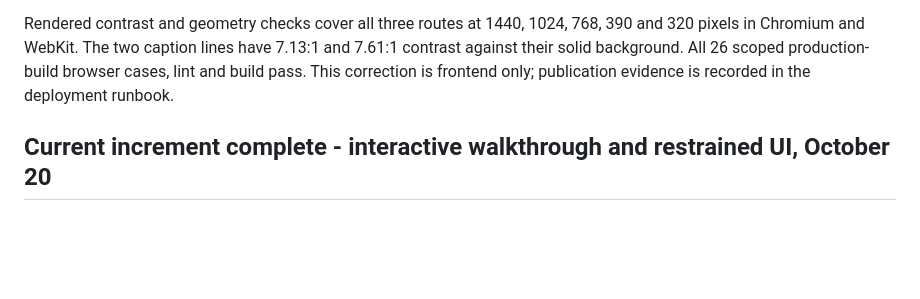
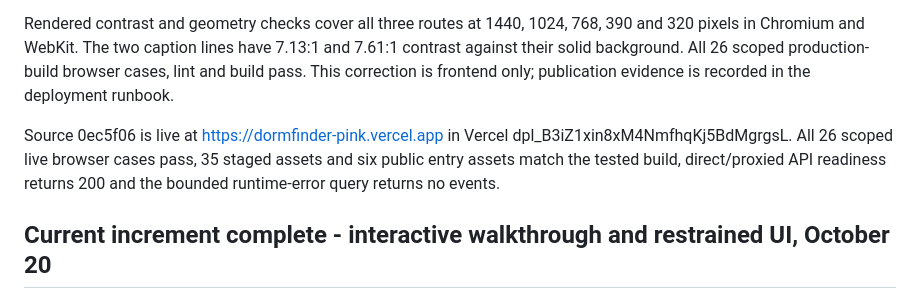
Before and after one commit to mrstorres-pixel/DormFinder, a Markdown page: docs/status.md, the part around the change. Drawn GitHub-style; blank space fills up the shorter version.

```diff
--- a/docs/status.md
+++ b/docs/status.md
@@ -5,6 +5,8 @@
 The navy auth introduction now gives the campus caption an explicit inherited light color, removing the darker child style that made its first line unreadable. Both lines are centered horizontally and vertically with equal padding, and the stray location symbol is removed. The same component serves sign-in and student/owner registration. The small card remains readable on phone layouts as well.
 
 Rendered contrast and geometry checks cover all three routes at 1440, 1024, 768, 390 and 320 pixels in Chromium and WebKit. The two caption lines have 7.13:1 and 7.61:1 contrast against their solid background. All 26 scoped production-build browser cases, lint and build pass. This correction is frontend only; publication evidence is recorded in the deployment runbook.
+
+Source 0ec5f06 is live at https://dormfinder-pink.vercel.app in Vercel dpl_B3iZ1xin8xM4NmfhqKj5BdMgrgsL. All 26 scoped live browser cases pass, 35 staged assets and six public entry assets match the tested build, direct/proxied API readiness returns 200 and the bounded runtime-error query returns no events.
 
 ## Current increment complete - interactive walkthrough and restrained UI, October 20
 
```
Also changed, not shown: docs/deployment.md (+6 -0 lines), docs/validation.md (+2 -0 lines).
